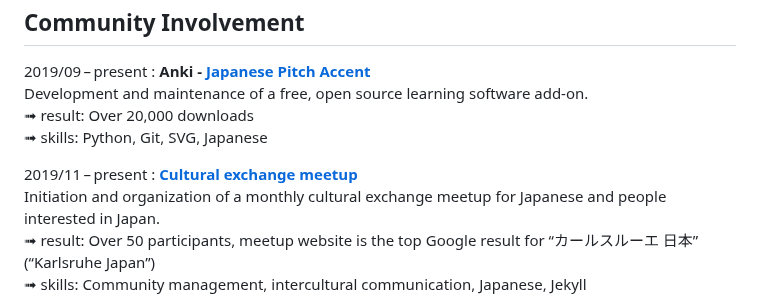
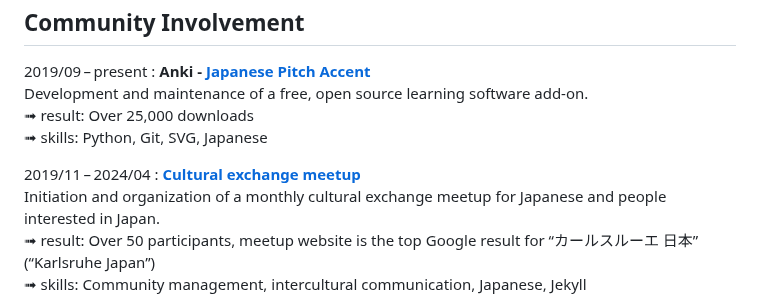
Before and after one commit to IllDepence/cv, a Markdown page: cv/cv.md, the part around one of its changes. Drawn GitHub-style.

```diff
--- a/cv/cv.md
+++ b/cv/cv.md
@@ -315,10 +317,10 @@ Community Involvement
 2019/09&thinsp;–&thinsp;present
 :    **Anki - [Japanese Pitch Accent](https://ankiweb.net/shared/info/148002038)**\
      Development and maintenance of a free, open source learning software add-on.\
-     ➟ result: Over 20,000 downloads\
+     ➟ result: Over 25,000 downloads\
      ➟ skills: Python, Git, SVG, Japanese
 
-2019/11&thinsp;–&thinsp;present
+2019/11&thinsp;–&thinsp;2024/04
 :    **[Cultural exchange meetup](https://japanstammtisch.github.io/)**\
      Initiation and organization of a monthly cultural exchange meetup for Japanese and people interested in Japan.\
      ➟ result: Over 50 participants, meetup website is the top Google result for “カールスルーエ 日本” (“Karlsruhe Japan”)\
```
Also changed, not shown: other parts of cv/cv.md (+12 -10 lines).
